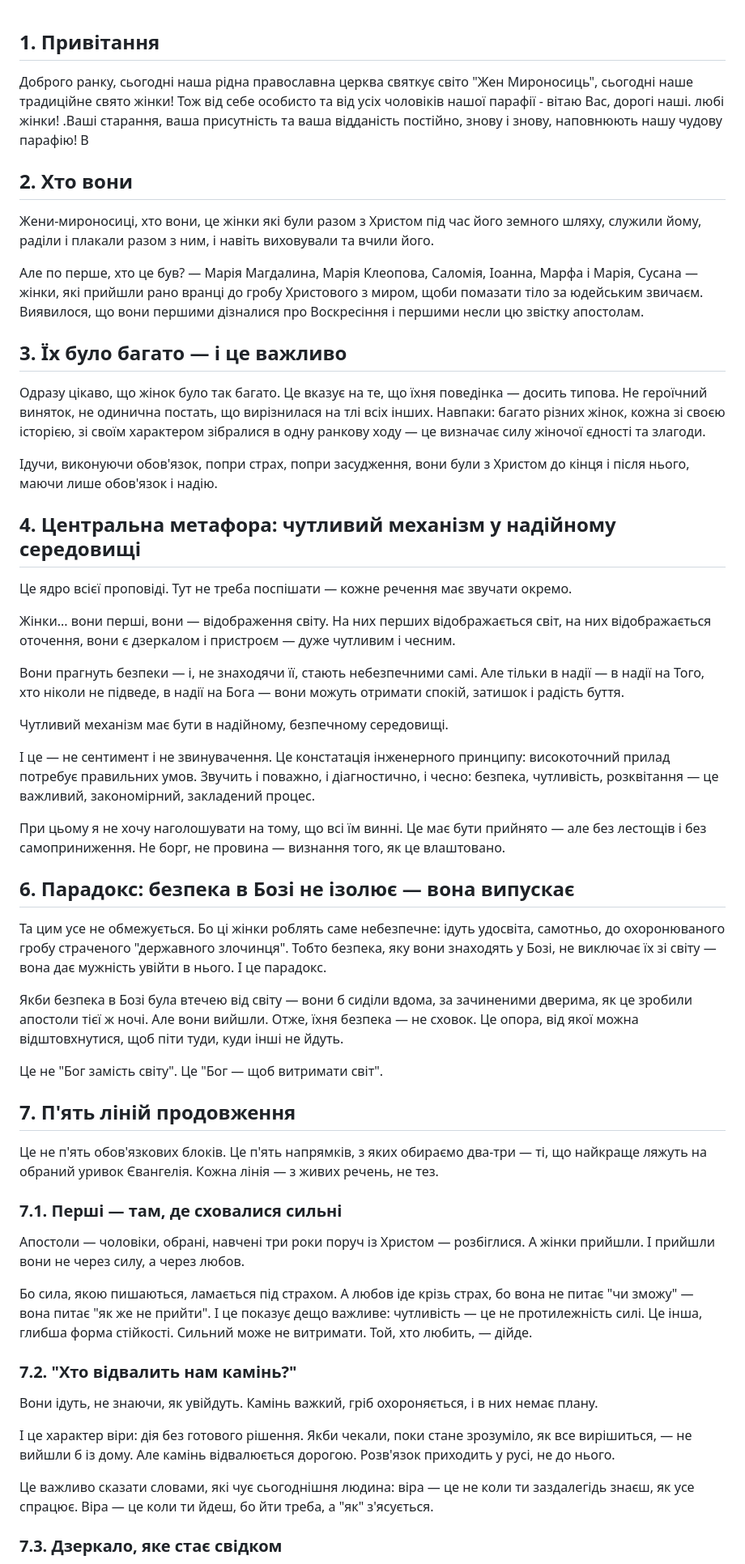
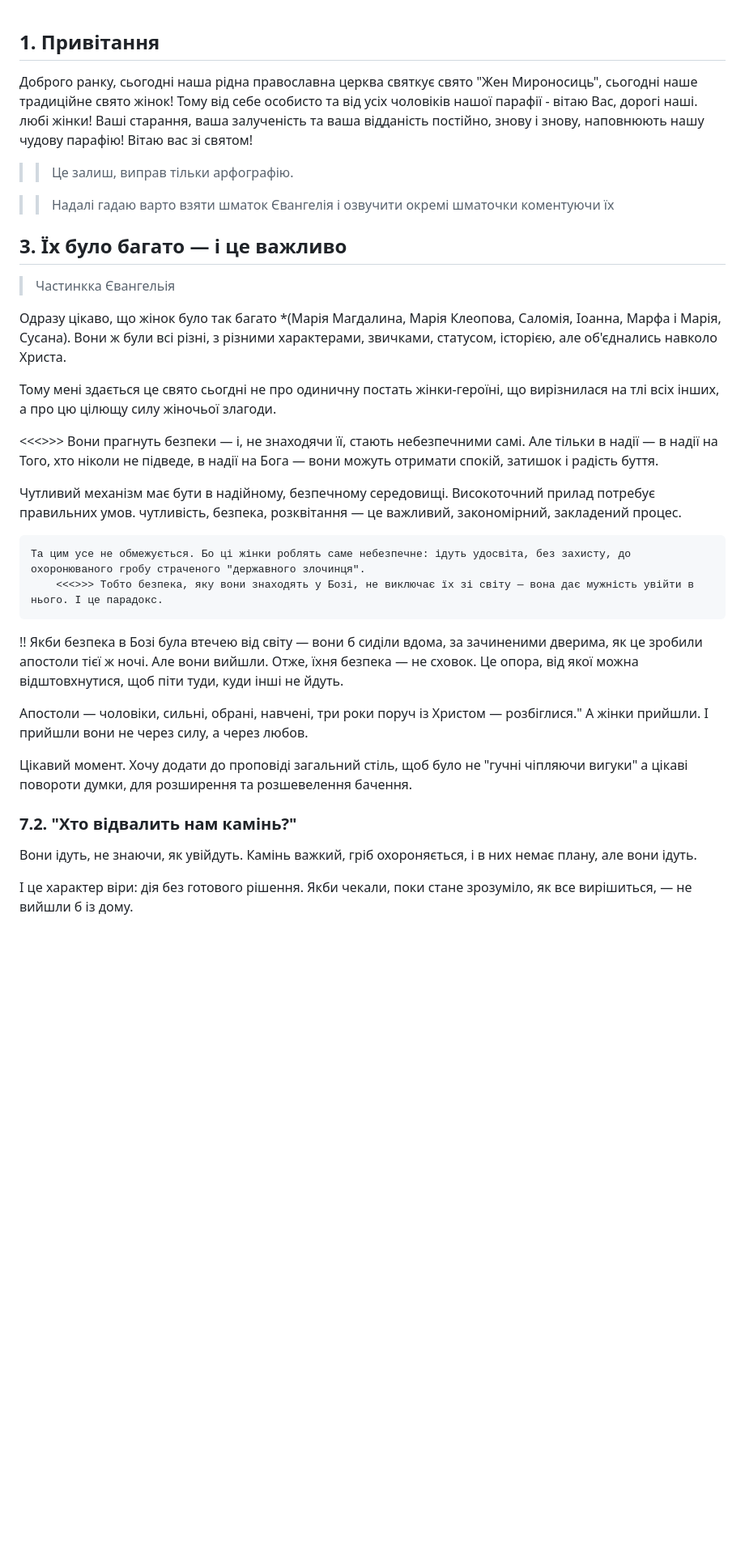
Before and after one commit to Zayika-lab/cado, a Markdown page: vortrag_myro/struktura.md, the part around one of its changes. Shown at 81% size. Drawn GitHub-style; blank space fills up the shorter version.

Commit message:
Korrektur von Rechtschreibfehlern und Anpassung der Struktur in struktura.md

```diff
--- a/vortrag_myro/struktura.md
+++ b/vortrag_myro/struktura.md
@@ -1,60 +1,51 @@
 ## 1. Привітання
 
-Доброго ранку, сьогодні наша рідна православна церква святкує світо "Жен Мироносиць", сьогодні наше традиційне свято жінки! Тож від себе особисто та від усіх чоловіків нашої парафії - вітаю Вас, дорогі наші. любі жінки! .Ваші старання, ваша присутність та ваша відданість постійно, знову і знову, наповнюють нашу чудову парафію! В
+Доброго ранку, сьогодні наша рідна православна церква святкує свято "Жен Мироносиць", сьогодні наше традиційне свято жінок!
+Тому від себе особисто та від усіх чоловіків нашої парафії - вітаю Вас, дорогі наші. любі жінки! Ваші старання, ваша залученість та ваша відданість постійно, знову і знову, наповнюють нашу чудову парафію! Вітаю вас зі святом!
 
-## 2. Хто вони
+>> Це залиш, виправ тільки арфографію.
 
-Жени-мироносиці, хто вони, це жінки які були разом з Христом під час його земного шляху, служили йому, раділи і плакали разом з ним, і навіть виховували та вчили його.
 
-Але по перше, хто це був? — Марія Магдалина, Марія Клеопова, Саломія, Іоанна, Марфа і Марія, Сусана — жінки, які прийшли рано вранці до гробу Христового з миром, щоби помазати тіло за юдейським звичаєм. Виявилося, що вони першими дізналися про Воскресіння і першими несли цю звістку апостолам.
+>> Надалі гадаю варто взяти шматок Євангелія і озвучити окремі шматочки коментуючи їх
+
+
 
 ## 3. Їх було багато — і це важливо
 
-Одразу цікаво, що жінок було так багато. Це вказує на те, що їхня поведінка — досить типова. Не героїчний виняток, не одинична постать, що вирізнилася на тлі всіх інших. Навпаки: багато різних жінок, кожна зі своєю історією, зі своїм характером зібралися в одну ранкову ходу — це визначає силу жіночої єдності та злагоди.
-
-Ідучи, виконуючи обов'язок, попри страх, попри засудження, вони були з Христом до кінця і після нього, маючи лише обов'язок і надію.
-
-## 4. Центральна метафора: чутливий механізм у надійному середовищі
 
 
 
-Це ядро всієї проповіді. Тут не треба поспішати — кожне речення має звучати окремо.
+> Частинкка Євангельія
 
-Жінки... вони перші, вони — відображення світу. На них перших відображається світ, на них відображається оточення, вони є дзеркалом і пристроєм — дуже чутливим і чесним.
+Одразу цікаво, що жінок було так багато *(Марія Магдалина, Марія Клеопова, Саломія, Іоанна, Марфа і Марія, Сусана).
+Вони ж були всі різні, з різними характерами, звичками, статусом, історією, але об'єднались навколо Христа.
 
-Вони прагнуть безпеки — і, не знаходячи її, стають небезпечними самі. Але тільки в надії — в надії на Того, хто ніколи не підведе, в надії на Бога — вони можуть отримати спокій, затишок і радість буття.
+Тому мені здається це свято сьогдні не про одиничну постать жінки-героїні, що вирізнилася на тлі всіх інших, а про цю цілющу силу жіночьої злагоди.
 
-Чутливий механізм має бути в надійному, безпечному середовищі.
 
-І це — не сентимент і не звинувачення. Це констатація інженерного принципу: високоточний прилад потребує правильних умов. Звучить і поважно, і діагностично, і чесно: безпека, чутливість, розквітання — це важливий, закономірний, закладений процес.
+<<<>>> Вони прагнуть безпеки — і, не знаходячи її, стають небезпечними самі. Але тільки в надії — в надії на Того, хто ніколи не підведе, в надії на Бога — вони можуть отримати спокій, затишок і радість буття.
 
-При цьому я не хочу наголошувати на тому, що всі їм винні. Це має бути прийнято — але без лестощів і без самоприниження. Не борг, не провина — визнання того, як це влаштовано.
+Чутливий механізм має бути в надійному, безпечному середовищі. Високоточний прилад потребує правильних умов. чутливість, безпека, розквітання — це важливий, закономірний, закладений процес.
 
-## 6. Парадокс: безпека в Бозі не ізолює — вона випускає
+    Та цим усе не обмежується. Бо ці жінки роблять саме небезпечне: ідуть удосвіта, без захисту, до охоронюваного гробу страченого "державного злочинця".
+        <<<>>> Тобто безпека, яку вони знаходять у Бозі, не виключає їх зі світу — вона дає мужність увійти в нього. І це парадокс.
 
-Та цим усе не обмежується. Бо ці жінки роблять саме небезпечне: ідуть удосвіта, самотньо, до охоронюваного гробу страченого "державного злочинця". Тобто безпека, яку вони знаходять у Бозі, не виключає їх зі світу — вона дає мужність увійти в нього. І це парадокс.
+!! Якби безпека в Бозі була втечею від світу — вони б сиділи вдома, за зачиненими дверима, як це зробили апостоли тієї ж ночі. Але вони вийшли. Отже, їхня безпека — не сховок. Це опора, від якої можна відштовхнутися, щоб піти туди, куди інші не йдуть.
 
-Якби безпека в Бозі була втечею від світу — вони б сиділи вдома, за зачиненими дверима, як це зробили апостоли тієї ж ночі. Але вони вийшли. Отже, їхня безпека — не сховок. Це опора, від якої можна відштовхнутися, щоб піти туди, куди інші не йдуть.
 
-Це не "Бог замість світу". Це "Бог — щоб витримати світ".
 
-## 7. П'ять ліній продовження
 
-Це не п'ять обов'язкових блоків. Це п'ять напрямків, з яких обираємо два-три — ті, що найкраще ляжуть на обраний уривок Євангелія. Кожна лінія — з живих речень, не тез.
+Апостоли — чоловіки, сильні, обрані, навчені, три роки поруч із Христом — розбіглися." А жінки прийшли. І прийшли вони не через силу, а через любов.
 
-### 7.1. Перші — там, де сховалися сильні
 
-Апостоли — чоловіки, обрані, навчені три роки поруч із Христом — розбіглися. А жінки прийшли. І прийшли вони не через силу, а через любов.
 
-Бо сила, якою пишаються, ламається під страхом. А любов іде крізь страх, бо вона не питає "чи зможу" — вона питає "як же не прийти". І це показує дещо важливе: чутливість — це не протилежність силі. Це інша, глибша форма стійкості. Сильний може не витримати. Той, хто любить, — дійде.
+Цікавий момент. Хочу додати до проповіді загальний стіль, щоб було не "гучні чіпляючи вигуки" а цікаві повороти думки, для розширення та розшевелення бачення.
 
 ### 7.2. "Хто відвалить нам камінь?"
 
-Вони ідуть, не знаючи, як увійдуть. Камінь важкий, гріб охороняється, і в них немає плану.
+Вони ідуть, не знаючи, як увійдуть. Камінь важкий, гріб охороняється, і в них немає плану, але вони ідуть.
 
-І це характер віри: дія без готового рішення. Якби чекали, поки стане зрозуміло, як все вирішиться, — не вийшли б із дому. Але камінь відвалюється дорогою. Розв'язок приходить у русі, не до нього.
+І це характер віри: дія без готового рішення. Якби чекали, поки стане зрозуміло, як все вирішиться, — не вийшли б із дому.
 
-Це важливо сказати словами, які чує сьогоднішня людина: віра — це не коли ти заздалегідь знаєш, як усе спрацює. Віра — це коли ти йдеш, бо йти треба, а "як" з'ясується.
 
-### 7.3. Дзеркало, яке стає свідком
 
```
Also changed, not shown: other parts of vortrag_myro/struktura.md (+8 -12 lines).
